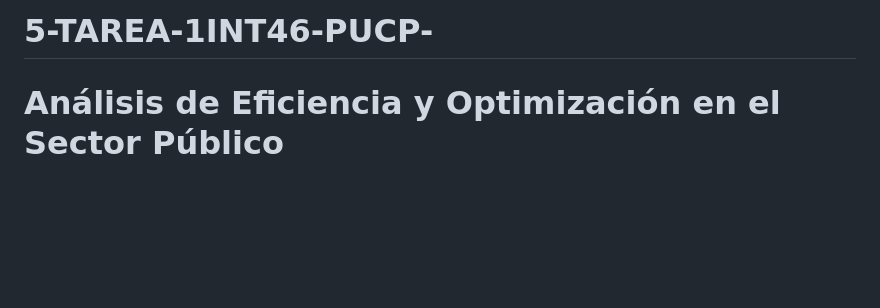
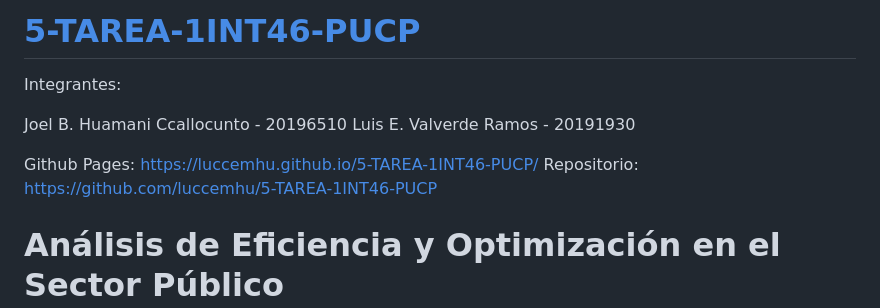
Before and after one commit to luccemhu/5-TAREA-1INT46-PUCP, a Markdown page: README.md, the part around the change. Rendered like a GitHub page; blank space fills up the shorter version.

```diff
--- a/README.md
+++ b/README.md
@@ -1,4 +1,11 @@
-# 5-TAREA-1INT46-PUCP-
+# [5-TAREA-1INT46-PUCP](https://luccemhu.github.io/5-TAREA-1INT46-PUCP/)
+Integrantes:
+
+Joel B. Huamani Ccallocunto - 20196510
+Luis E. Valverde Ramos - 20191930
+
+Github Pages: https://luccemhu.github.io/5-TAREA-1INT46-PUCP/
+Repositorio: https://github.com/luccemhu/5-TAREA-1INT46-PUCP
 
 # Análisis de Eficiencia y Optimización en el Sector Público
 
```
